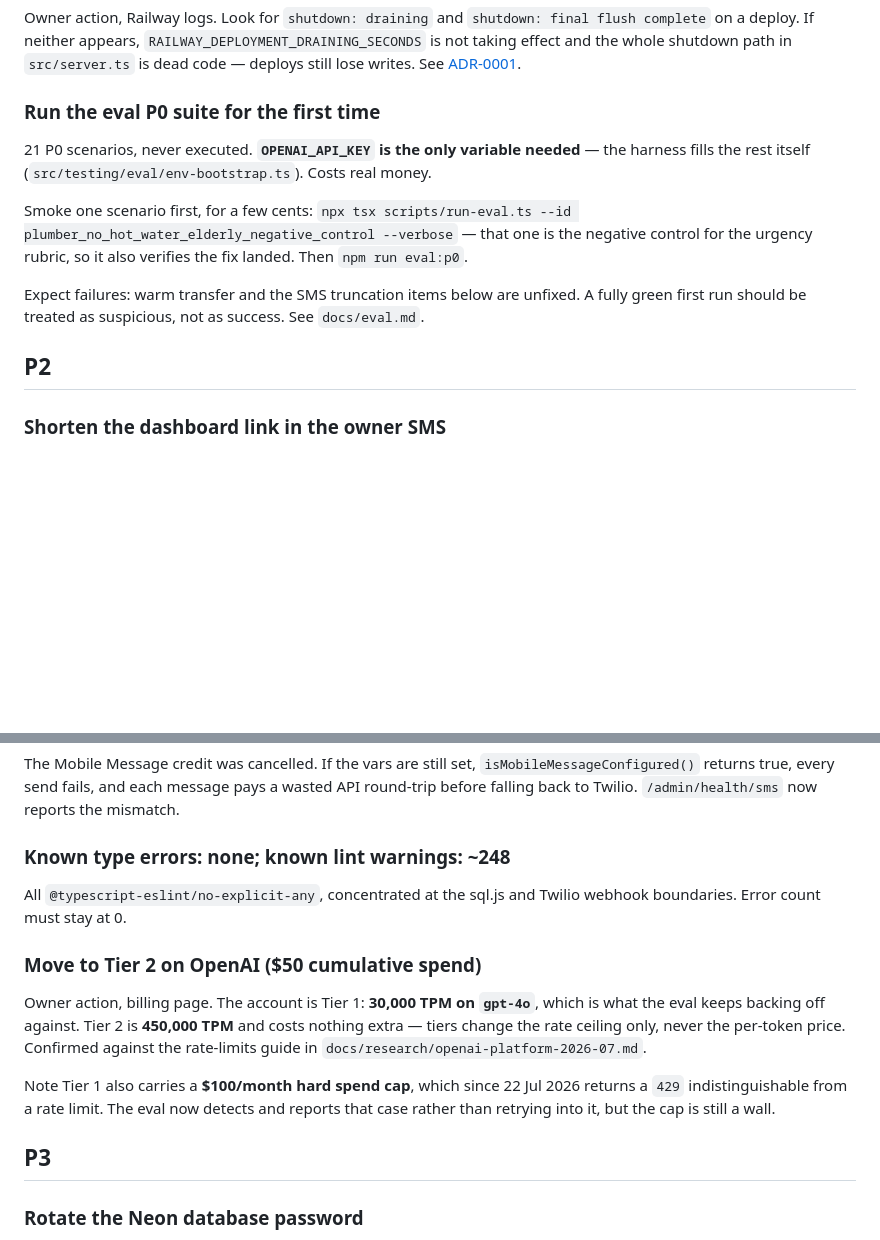
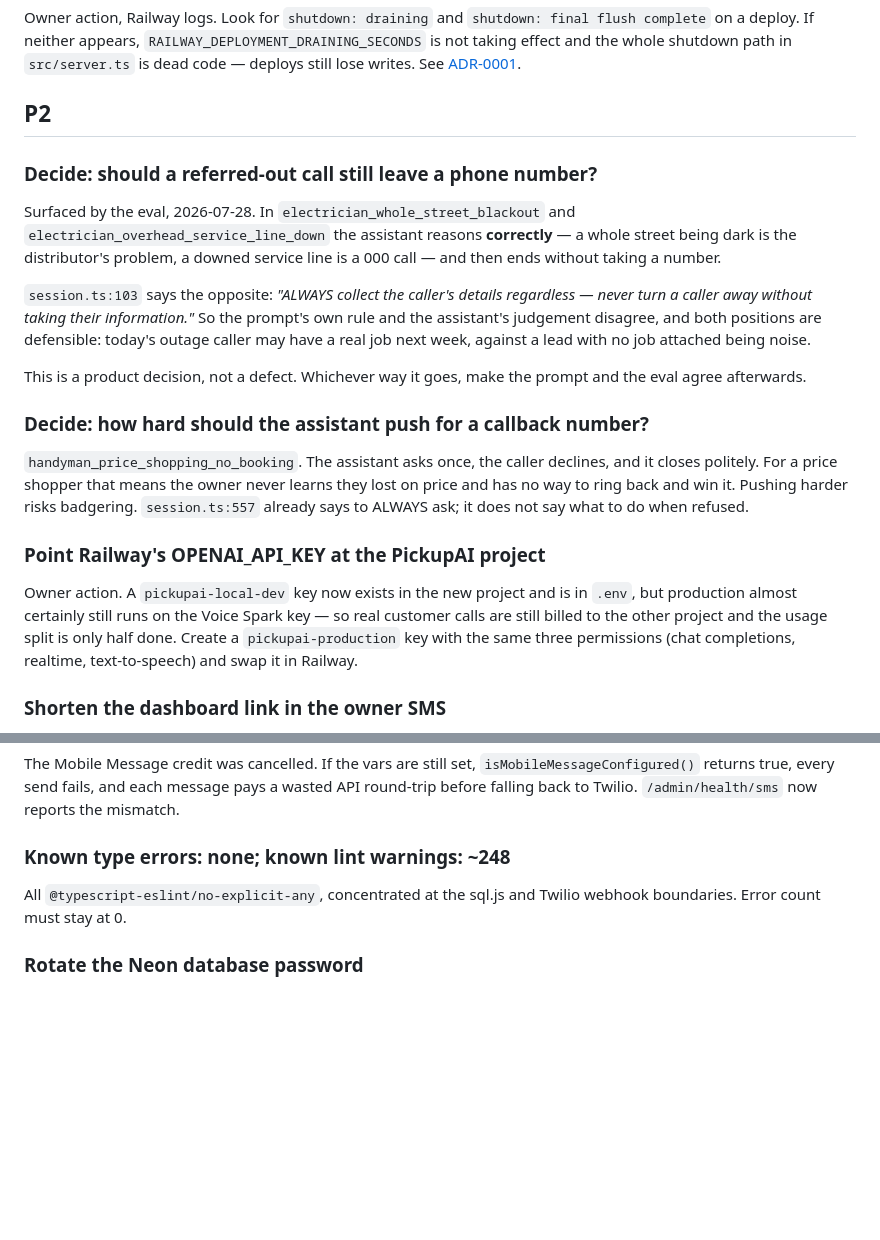
Before and after one commit to hahaszd/pickupai, a Markdown page: BACKLOG.md, 2 parts joined by grey strips. Drawn GitHub-style; blank space fills up the shorter version.

Commit message:
docs: record what the first eval runs actually measured
Three full P0 runs produced 8/21, 3/21 and 17/21 while the product code barely
changed. Every early failure was the harness, and the first run was the
dangerous one — each failure read like the assistant failing to capture a name
that the simulated caller had never been given.

Written into docs/eval.md so the next person to see a red run reads the
transcript before believing it, and treats an early green as suspect in the
assertions rather than as success.

Two genuine product questions the eval surfaced go to BACKLOG.md as decisions
rather than defects: whether a call correctly referred elsewhere should still
leave a phone number — the prompt says always collect, the assistant judged
otherwise, and both are defensible — and how hard to push a price shopper who
declines to give a number. Also records that Railway is still almost certainly
billing real customer calls to the other project.

Co-Authored-By: Claude Opus 5 <noreply@anthropic.com>

```diff
--- a/BACKLOG.md
+++ b/BACKLOG.md
@@ -60,21 +60,38 @@ Owner action, Railway logs. Look for `shutdown: draining` and
 shutdown path in `src/server.ts` is dead code — deploys still lose writes.
 See [ADR-0001](docs/adr/0001-whole-blob-persistence-and-deferred-migration.md).
 
-### Run the eval P0 suite for the first time
-21 P0 scenarios, never executed. **`OPENAI_API_KEY` is the only variable
-needed** — the harness fills the rest itself
-(`src/testing/eval/env-bootstrap.ts`). Costs real money.
+## P2
 
-Smoke one scenario first, for a few cents:
-`npx tsx scripts/run-eval.ts --id plumber_no_hot_water_elderly_negative_control --verbose`
-— that one is the negative control for the urgency rubric, so it also verifies
-the fix landed. Then `npm run eval:p0`.
+### Decide: should a referred-out call still leave a phone number?
+Surfaced by the eval, 2026-07-28. In `electrician_whole_street_blackout` and
+`electrician_overhead_service_line_down` the assistant reasons **correctly** —
+a whole street being dark is the distributor's problem, a downed service line
+is a 000 call — and then ends without taking a number.
 
-Expect failures: warm transfer and the SMS truncation items below are unfixed.
-A fully green first run should be treated as suspicious, not as success. See
-`docs/eval.md`.
+`session.ts:103` says the opposite: *"ALWAYS collect the caller's details
+regardless — never turn a caller away without taking their information."* So
+the prompt's own rule and the assistant's judgement disagree, and both
+positions are defensible: today's outage caller may have a real job next week,
+against a lead with no job attached being noise.
 
-## P2
+This is a product decision, not a defect. Whichever way it goes, make the
+prompt and the eval agree afterwards.
+
+### Decide: how hard should the assistant push for a callback number?
+`handyman_price_shopping_no_booking`. The assistant asks once, the caller
+declines, and it closes politely. For a price shopper that means the owner
+never learns they lost on price and has no way to ring back and win it.
+Pushing harder risks badgering. `session.ts:557` already says to ALWAYS ask;
+it does not say what to do when refused.
+
+### Point Railway's OPENAI_API_KEY at the PickupAI project
+Owner action. A `pickupai-local-dev` key now exists in the new project and is
+in `.env`, but production almost certainly still runs on the Voice Spark key —
+so real customer calls are still billed to the other project and the usage
+split is only half done. Create a `pickupai-production` key with the same three
+permissions (chat completions, realtime, text-to-speech) and swap it in
+Railway.
+
 
 ### Shorten the dashboard link in the owner SMS
 `https://www.getpickupai.com.au/dashboard/leads/<uuid>` is **83 characters, 29%
@@ -135,19 +152,6 @@ pays a wasted API round-trip before falling back to Twilio.
 All `@typescript-eslint/no-explicit-any`, concentrated at the sql.js and Twilio
 webhook boundaries. Error count must stay at 0.
 
-### Move to Tier 2 on OpenAI ($50 cumulative spend)
-Owner action, billing page. The account is Tier 1: **30,000 TPM on `gpt-4o`**,
-which is what the eval keeps backing off against. Tier 2 is **450,000 TPM** and
-costs nothing extra — tiers change the rate ceiling only, never the per-token
-price. Confirmed against the rate-limits guide in
-`docs/research/openai-platform-2026-07.md`.
-
-Note Tier 1 also carries a **$100/month hard spend cap**, which since 22 Jul
-2026 returns a `429` indistinguishable from a rate limit. The eval now detects
-and reports that case rather than retrying into it, but the cap is still a wall.
-
-## P3
-
 ### Rotate the Neon database password
 The production `DATABASE_URL`, including the password for `neondb_owner`, was
 pasted into a chat transcript on 2026-07-27 and is now in `.env` locally.
```
Also changed, not shown: docs/eval.md (+25 -0 lines).
